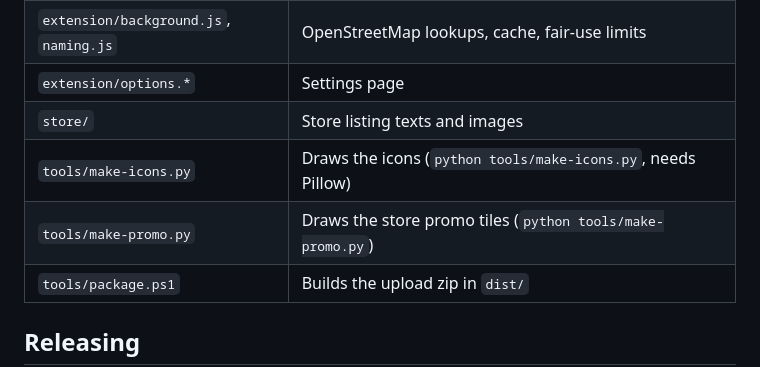
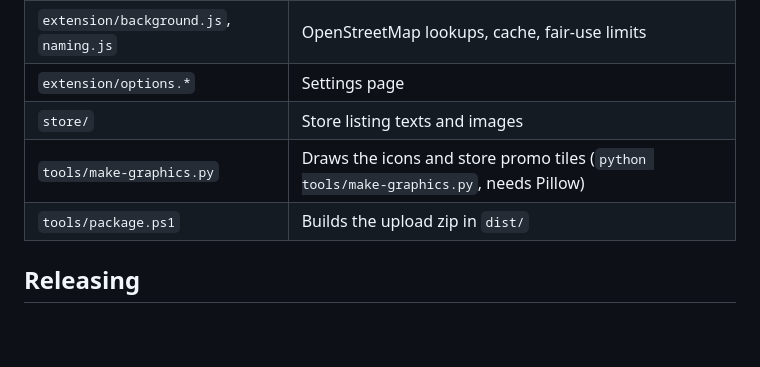
Before and after one commit to bertpinoy/ClimbNamer, a Markdown page: README.md, the part around the change. Drawn GitHub-style; blank space fills up the shorter version.

```diff
--- a/README.md
+++ b/README.md
@@ -86,8 +86,7 @@ names, and the name cache.
 | `extension/background.js`, `naming.js` | OpenStreetMap lookups, cache, fair-use limits |
 | `extension/options.*` | Settings page |
 | `store/` | Store listing texts and images |
-| `tools/make-icons.py` | Draws the icons (`python tools/make-icons.py`, needs Pillow) |
-| `tools/make-promo.py` | Draws the store promo tiles (`python tools/make-promo.py`) |
+| `tools/make-graphics.py` | Draws the icons and store promo tiles (`python tools/make-graphics.py`, needs Pillow) |
 | `tools/package.ps1` | Builds the upload zip in `dist/` |
 
 ## Releasing
```
Also changed, not shown: store/marquee-1400x560.png, store/promo-tile-440x280.png, 7 other files.
